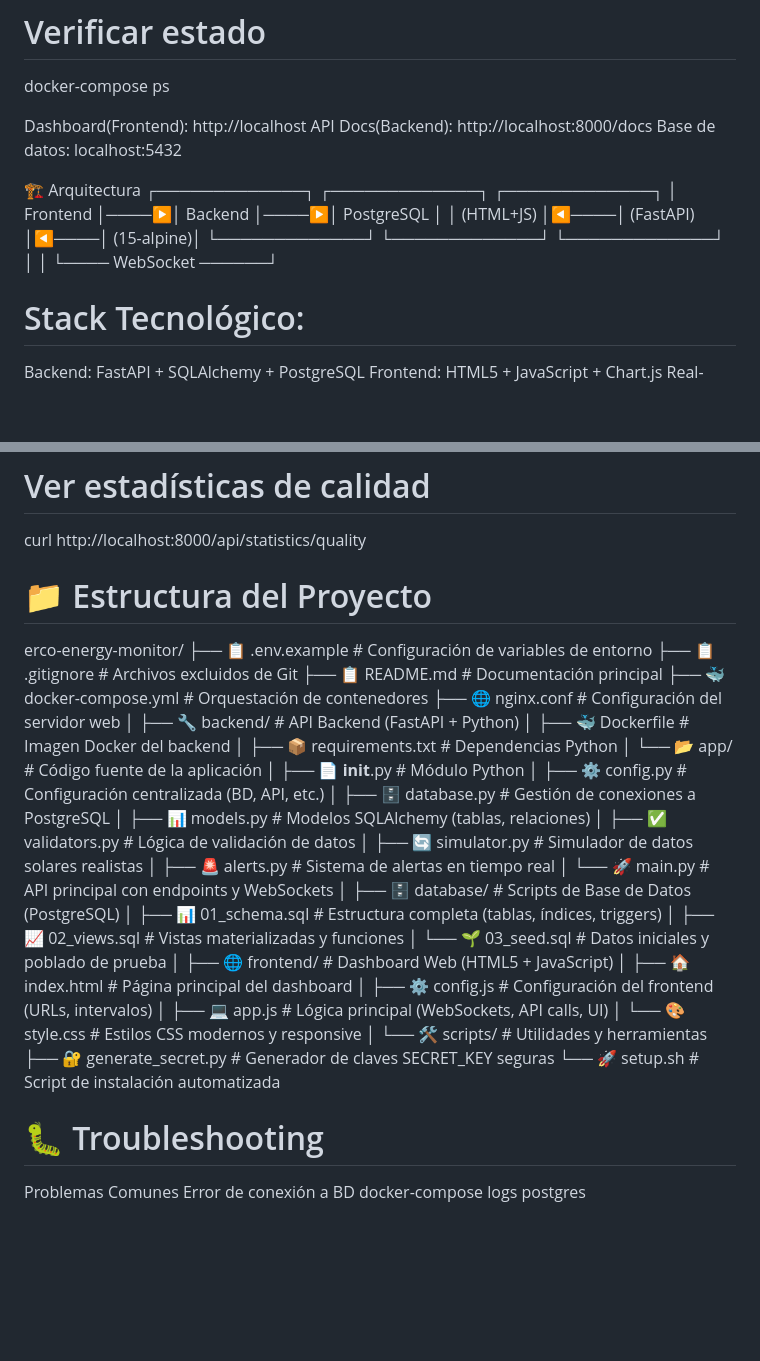
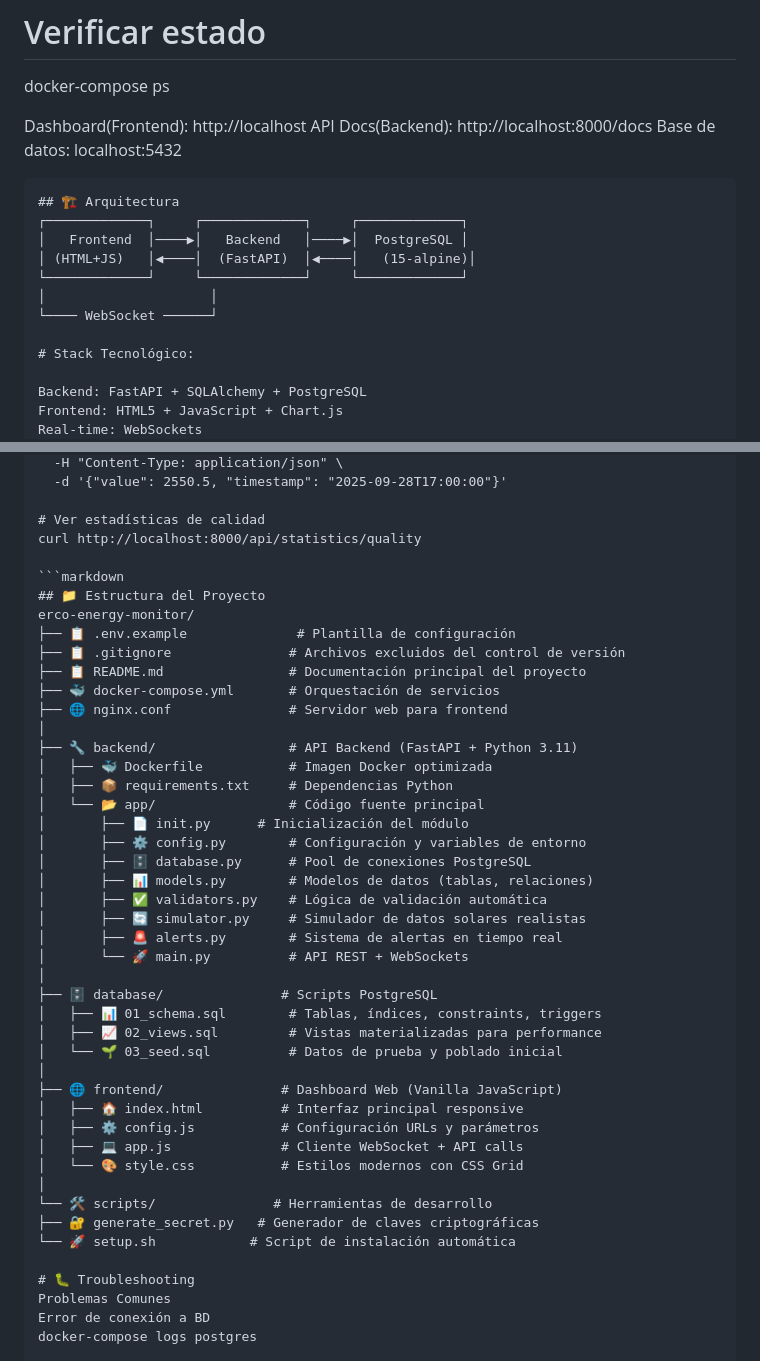
Before and after one commit to JMoneda/Prueba_Erco, a Markdown page: README.md, 2 parts joined by grey strips. GitHub-like rendering; blank space fills up the shorter version.

Commit message:
Se actualiza README

````diff
--- a/README.md
+++ b/README.md
@@ -40,13 +40,15 @@ Dashboard(Frontend): http://localhost
 API Docs(Backend): http://localhost:8000/docs
 Base de datos: localhost:5432
 
-🏗️ Arquitectura
+```markdown
+## 🏗️ Arquitectura
 ┌─────────────┐     ┌─────────────┐     ┌─────────────┐
-│   Frontend  │────▶│   Backend  │────▶│  PostgreSQL │
-│ (HTML+JS)   │◀────│  (FastAPI) │◀────│  (15-alpine)│
+│   Frontend  │────▶│   Backend   │────▶│  PostgreSQL │
+│ (HTML+JS)   │◀────│  (FastAPI)  │◀────│   (15-alpine)│
 └─────────────┘     └─────────────┘     └─────────────┘
-       │                     │
-       └──── WebSocket ──────┘
+│                     │
+└──── WebSocket ──────┘
+
 # Stack Tecnológico:
 
 Backend: FastAPI + SQLAlchemy + PostgreSQL
@@ -128,41 +130,42 @@ curl -X POST http://localhost:8000/api/devices/1/ingest \
 # Ver estadísticas de calidad
 curl http://localhost:8000/api/statistics/quality
 
-# 📁 Estructura del Proyecto
+```markdown
+## 📁 Estructura del Proyecto
 erco-energy-monitor/
-├── 📋 .env.example              # Configuración de variables de entorno
-├── 📋 .gitignore               # Archivos excluidos de Git
-├── 📋 README.md                # Documentación principal
-├── 🐳 docker-compose.yml       # Orquestación de contenedores
-├── 🌐 nginx.conf               # Configuración del servidor web
+├── 📋 .env.example              # Plantilla de configuración
+├── 📋 .gitignore               # Archivos excluidos del control de versión
+├── 📋 README.md                # Documentación principal del proyecto
+├── 🐳 docker-compose.yml       # Orquestación de servicios
+├── 🌐 nginx.conf               # Servidor web para frontend
 │
-├── 🔧 backend/                 # API Backend (FastAPI + Python)
-│   ├── 🐳 Dockerfile           # Imagen Docker del backend
+├── 🔧 backend/                 # API Backend (FastAPI + Python 3.11)
+│   ├── 🐳 Dockerfile           # Imagen Docker optimizada
 │   ├── 📦 requirements.txt     # Dependencias Python
-│   └── 📂 app/                 # Código fuente de la aplicación
-│       ├── 📄 __init__.py      # Módulo Python
-│       ├── ⚙️ config.py        # Configuración centralizada (BD, API, etc.)
-│       ├── 🗄️ database.py      # Gestión de conexiones a PostgreSQL
-│       ├── 📊 models.py        # Modelos SQLAlchemy (tablas, relaciones)
-│       ├── ✅ validators.py    # Lógica de validación de datos
+│   └── 📂 app/                 # Código fuente principal
+│       ├── 📄 init.py      # Inicialización del módulo
+│       ├── ⚙️ config.py        # Configuración y variables de entorno
+│       ├── 🗄️ database.py      # Pool de conexiones PostgreSQL
+│       ├── 📊 models.py        # Modelos de datos (tablas, relaciones)
+│       ├── ✅ validators.py    # Lógica de validación automática
 │       ├── 🔄 simulator.py     # Simulador de datos solares realistas
 │       ├── 🚨 alerts.py        # Sistema de alertas en tiempo real
-│       └── 🚀 main.py          # API principal con endpoints y WebSockets
+│       └── 🚀 main.py          # API REST + WebSockets
 │
-├── 🗄️ database/               # Scripts de Base de Datos (PostgreSQL)
-│   ├── 📊 01_schema.sql        # Estructura completa (tablas, índices, triggers)
-│   ├── 📈 02_views.sql         # Vistas materializadas y funciones
-│   └── 🌱 03_seed.sql          # Datos iniciales y poblado de prueba
+├── 🗄️ database/               # Scripts PostgreSQL
+│   ├── 📊 01_schema.sql        # Tablas, índices, constraints, triggers
+│   ├── 📈 02_views.sql         # Vistas materializadas para performance
+│   └── 🌱 03_seed.sql          # Datos de prueba y poblado inicial
 │
-├── 🌐 frontend/               # Dashboard Web (HTML5 + JavaScript)
-│   ├── 🏠 index.html          # Página principal del dashboard
-│   ├── ⚙️ config.js           # Configuración del frontend (URLs, intervalos)
-│   ├── 💻 app.js              # Lógica principal (WebSockets, API calls, UI)
-│   └── 🎨 style.css           # Estilos CSS modernos y responsive
+├── 🌐 frontend/               # Dashboard Web (Vanilla JavaScript)
+│   ├── 🏠 index.html          # Interfaz principal responsive
+│   ├── ⚙️ config.js           # Configuración URLs y parámetros
+│   ├── 💻 app.js              # Cliente WebSocket + API calls
+│   └── 🎨 style.css           # Estilos modernos con CSS Grid
 │
-└── 🛠️ scripts/               # Utilidades y herramientas
-    ├── 🔐 generate_secret.py   # Generador de claves SECRET_KEY seguras
-    └── 🚀 setup.sh            # Script de instalación automatizada
+└── 🛠️ scripts/               # Herramientas de desarrollo
+├── 🔐 generate_secret.py   # Generador de claves criptográficas
+└── 🚀 setup.sh            # Script de instalación automática
 
 # 🐛 Troubleshooting
 Problemas Comunes
````
Also changed, not shown: other parts of README.md (+55 -0 lines).
